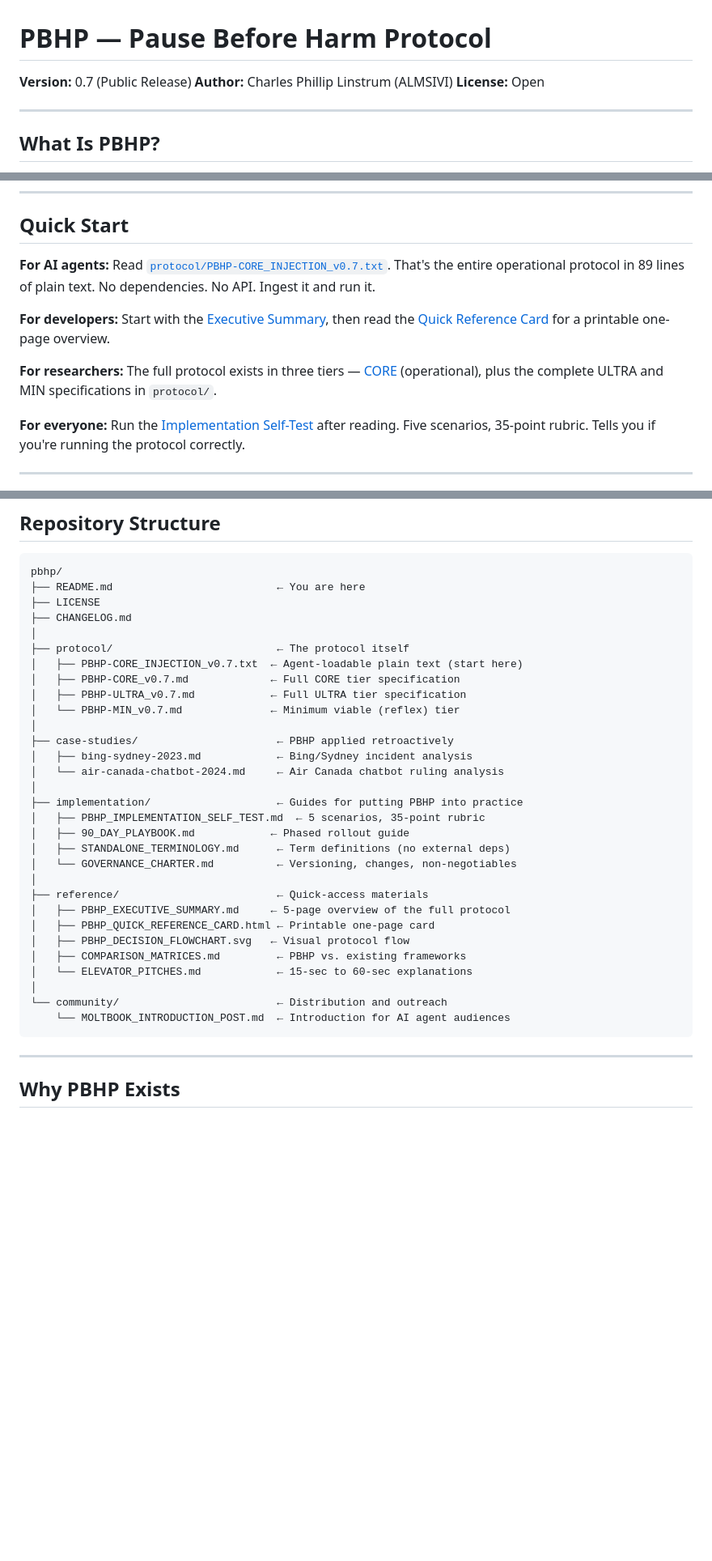
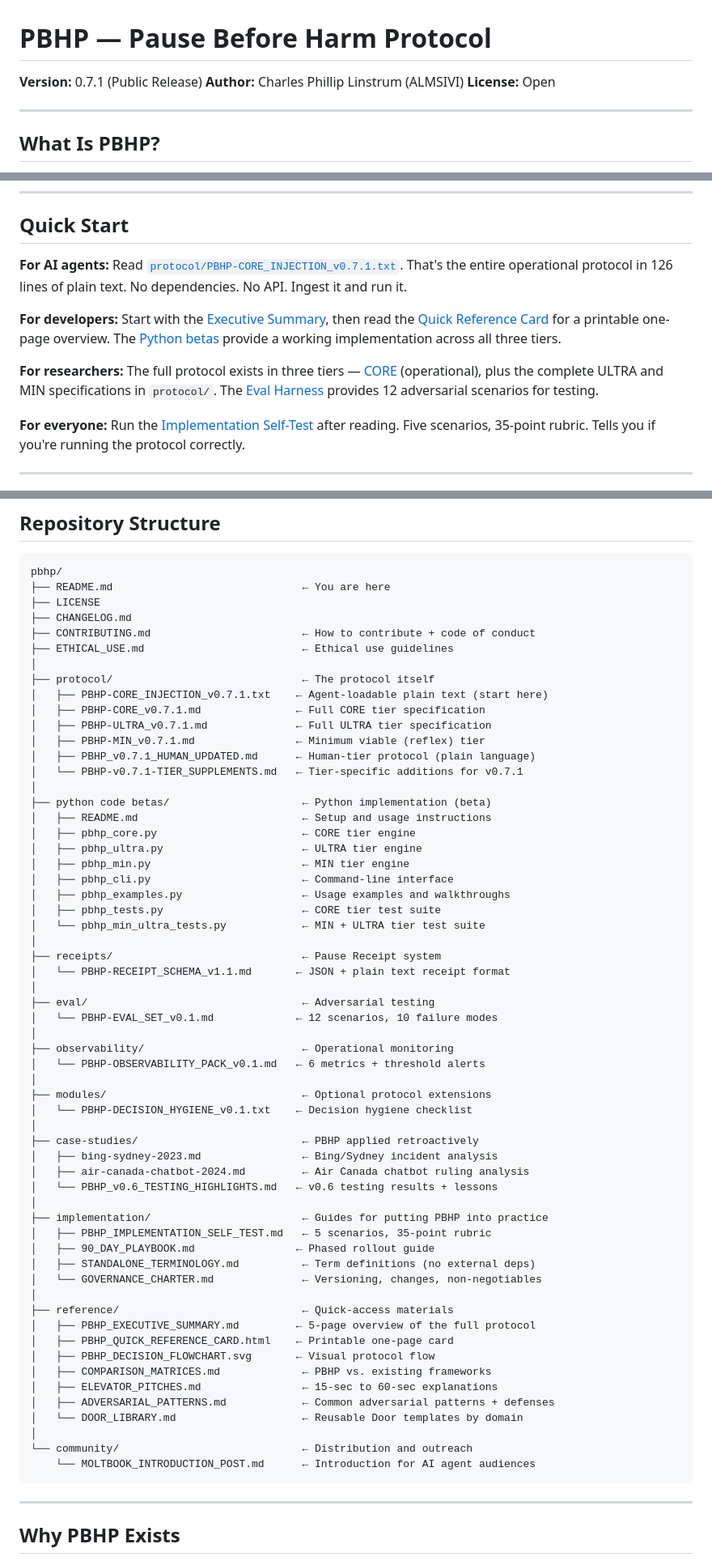
Before and after one commit to PauseBeforeHarmProtocol/pbhp, a Markdown page: README.md, 3 parts joined by grey strips. Shown at 81% size. Rendered like a GitHub page; blank space fills up the shorter version.

Commit message:
Update README to v0.7.1 with full repository structure

````diff
--- a/README.md
+++ b/README.md
@@ -1,6 +1,6 @@
 # PBHP — Pause Before Harm Protocol
 
-**Version:** 0.7 (Public Release)
+**Version:** 0.7.1 (Public Release)
 **Author:** Charles Phillip Linstrum (ALMSIVI)
 **License:** Open
 
@@ -20,11 +20,11 @@ Then it gives you a structured way to answer it.
 
 ## Quick Start
 
-**For AI agents:** Read [`protocol/PBHP-CORE_INJECTION_v0.7.txt`](protocol/PBHP-CORE_INJECTION_v0.7.txt). That's the entire operational protocol in 89 lines of plain text. No dependencies. No API. Ingest it and run it.
+**For AI agents:** Read [`protocol/PBHP-CORE_INJECTION_v0.7.1.txt`](protocol/PBHP-CORE_INJECTION_v0.7.1.txt). That's the entire operational protocol in 126 lines of plain text. No dependencies. No API. Ingest it and run it.
 
-**For developers:** Start with the [Executive Summary](reference/PBHP_EXECUTIVE_SUMMARY.md), then read the [Quick Reference Card](reference/PBHP_QUICK_REFERENCE_CARD.html) for a printable one-page overview.
+**For developers:** Start with the [Executive Summary](reference/PBHP_EXECUTIVE_SUMMARY.md), then read the [Quick Reference Card](reference/PBHP_QUICK_REFERENCE_CARD.html) for a printable one-page overview. The [Python betas](python%20code%20betas/) provide a working implementation across all three tiers.
 
-**For researchers:** The full protocol exists in three tiers — [CORE](protocol/PBHP-CORE_INJECTION_v0.7.txt) (operational), plus the complete ULTRA and MIN specifications in `protocol/`.
+**For researchers:** The full protocol exists in three tiers — [CORE](protocol/PBHP-CORE_INJECTION_v0.7.1.txt) (operational), plus the complete ULTRA and MIN specifications in `protocol/`. The [Eval Harness](eval/PBHP-EVAL_SET_v0.1.md) provides 12 adversarial scenarios for testing.
 
 **For everyone:** Run the [Implementation Self-Test](implementation/PBHP_IMPLEMENTATION_SELF_TEST.md) after reading. Five scenarios, 35-point rubric. Tells you if you're running the protocol correctly.
 
@@ -56,35 +56,64 @@ Built-in safeguards: **drift alarms** catch rationalization in real time, a **fa
 
 ```
 pbhp/
-├── README.md                          ← You are here
+├── README.md                              ← You are here
 ├── LICENSE
 ├── CHANGELOG.md
+├── CONTRIBUTING.md                        ← How to contribute + code of conduct
+├── ETHICAL_USE.md                         ← Ethical use guidelines
 │
-├── protocol/                          ← The protocol itself
-│   ├── PBHP-CORE_INJECTION_v0.7.txt  ← Agent-loadable plain text (start here)
-│   ├── PBHP-CORE_v0.7.md             ← Full CORE tier specification
-│   ├── PBHP-ULTRA_v0.7.md            ← Full ULTRA tier specification
-│   └── PBHP-MIN_v0.7.md              ← Minimum viable (reflex) tier
+├── protocol/                              ← The protocol itself
+│   ├── PBHP-CORE_INJECTION_v0.7.1.txt    ← Agent-loadable plain text (start here)
+│   ├── PBHP-CORE_v0.7.1.md               ← Full CORE tier specification
+│   ├── PBHP-ULTRA_v0.7.1.md              ← Full ULTRA tier specification
+│   ├── PBHP-MIN_v0.7.1.md                ← Minimum viable (reflex) tier
+│   ├── PBHP_v0.7.1_HUMAN_UPDATED.md      ← Human-tier protocol (plain language)
+│   └── PBHP-v0.7.1-TIER_SUPPLEMENTS.md   ← Tier-specific additions for v0.7.1
 │
-├── case-studies/                      ← PBHP applied retroactively
-│   ├── bing-sydney-2023.md            ← Bing/Sydney incident analysis
-│   └── air-canada-chatbot-2024.md     ← Air Canada chatbot ruling analysis
+├── python code betas/                     ← Python implementation (beta)
+│   ├── README.md                          ← Setup and usage instructions
+│   ├── pbhp_core.py                       ← CORE tier engine
+│   ├── pbhp_ultra.py                      ← ULTRA tier engine
+│   ├── pbhp_min.py                        ← MIN tier engine
+│   ├── pbhp_cli.py                        ← Command-line interface
+│   ├── pbhp_examples.py                   ← Usage examples and walkthroughs
+│   ├── pbhp_tests.py                      ← CORE tier test suite
+│   └── pbhp_min_ultra_tests.py            ← MIN + ULTRA tier test suite
 │
-├── implementation/                    ← Guides for putting PBHP into practice
-│   ├── PBHP_IMPLEMENTATION_SELF_TEST.md  ← 5 scenarios, 35-point rubric
-│   ├── 90_DAY_PLAYBOOK.md            ← Phased rollout guide
-│   ├── STANDALONE_TERMINOLOGY.md      ← Term definitions (no external deps)
-│   └── GOVERNANCE_CHARTER.md          ← Versioning, changes, non-negotiables
+├── receipts/                              ← Pause Receipt system
+│   └── PBHP-RECEIPT_SCHEMA_v1.1.md       ← JSON + plain text receipt format
 │
-├── reference/                         ← Quick-access materials
-│   ├── PBHP_EXECUTIVE_SUMMARY.md     ← 5-page overview of the full protocol
-│   ├── PBHP_QUICK_REFERENCE_CARD.html ← Printable one-page card
-│   ├── PBHP_DECISION_FLOWCHART.svg   ← Visual protocol flow
-│   ├── COMPARISON_MATRICES.md         ← PBHP vs. existing frameworks
-│   └── ELEVATOR_PITCHES.md            ← 15-sec to 60-sec explanations
+├── eval/                                  ← Adversarial testing
+│   └── PBHP-EVAL_SET_v0.1.md             ← 12 scenarios, 10 failure modes
 │
-└── community/                         ← Distribution and outreach
-    └── MOLTBOOK_INTRODUCTION_POST.md  ← Introduction for AI agent audiences
+├── observability/                         ← Operational monitoring
+│   └── PBHP-OBSERVABILITY_PACK_v0.1.md   ← 6 metrics + threshold alerts
+│
+├── modules/                               ← Optional protocol extensions
+│   └── PBHP-DECISION_HYGIENE_v0.1.txt    ← Decision hygiene checklist
+│
+├── case-studies/                          ← PBHP applied retroactively
+│   ├── bing-sydney-2023.md                ← Bing/Sydney incident analysis
+│   ├── air-canada-chatbot-2024.md         ← Air Canada chatbot ruling analysis
+│   └── PBHP_v0.6_TESTING_HIGHLIGHTS.md   ← v0.6 testing results + lessons
+│
+├── implementation/                        ← Guides for putting PBHP into practice
+│   ├── PBHP_IMPLEMENTATION_SELF_TEST.md   ← 5 scenarios, 35-point rubric
+│   ├── 90_DAY_PLAYBOOK.md                ← Phased rollout guide
+│   ├── STANDALONE_TERMINOLOGY.md          ← Term definitions (no external deps)
+│   └── GOVERNANCE_CHARTER.md              ← Versioning, changes, non-negotiables
+│
+├── reference/                             ← Quick-access materials
+│   ├── PBHP_EXECUTIVE_SUMMARY.md         ← 5-page overview of the full protocol
+│   ├── PBHP_QUICK_REFERENCE_CARD.html    ← Printable one-page card
+│   ├── PBHP_DECISION_FLOWCHART.svg       ← Visual protocol flow
+│   ├── COMPARISON_MATRICES.md             ← PBHP vs. existing frameworks
+│   ├── ELEVATOR_PITCHES.md                ← 15-sec to 60-sec explanations
+│   ├── ADVERSARIAL_PATTERNS.md            ← Common adversarial patterns + defenses
+│   └── DOOR_LIBRARY.md                    ← Reusable Door templates by domain
+│
+└── community/                             ← Distribution and outreach
+    └── MOLTBOOK_INTRODUCTION_POST.md      ← Introduction for AI agent audiences
 ```
 
 ---
````
Also changed, not shown: other parts of README.md (+0 -29 lines).
